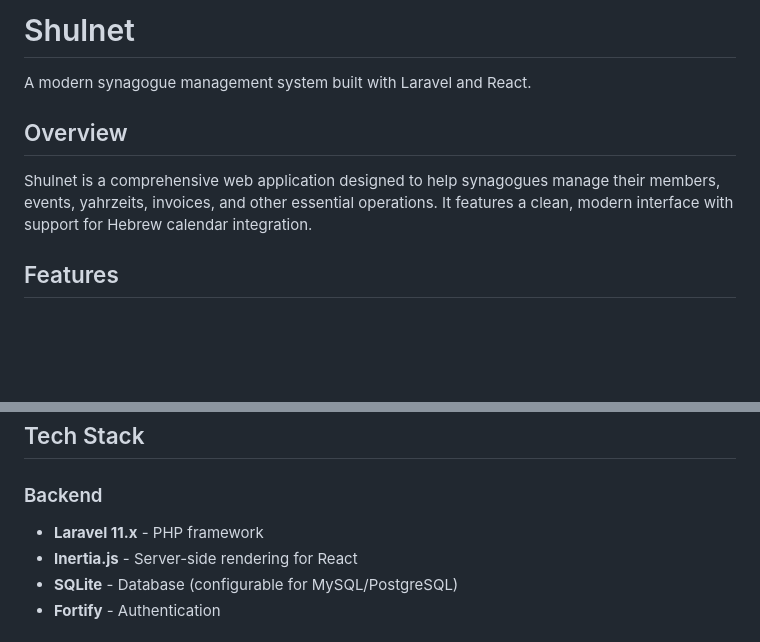
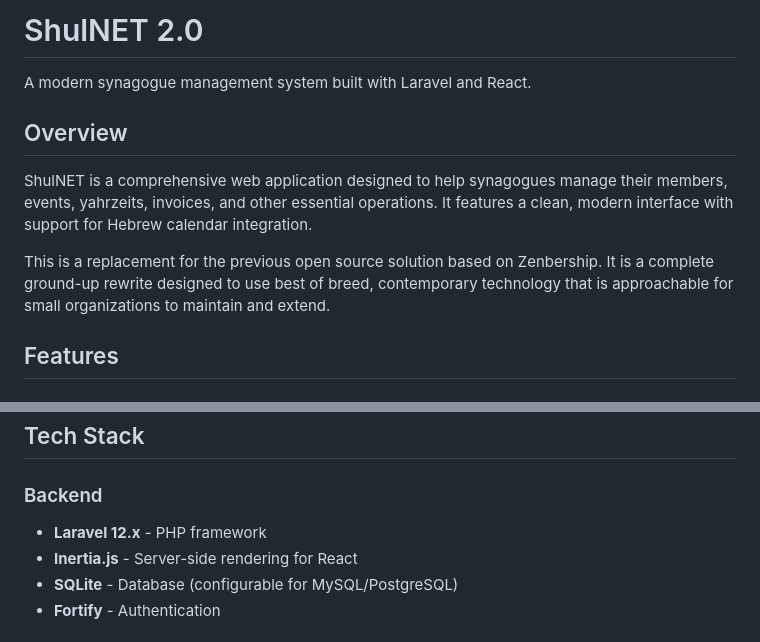
Before and after one commit to parkerfly38/shulnet-php, a Markdown page: README.md, 2 parts joined by grey strips. Rendered like a GitHub page; blank space fills up the shorter version.

```diff
--- a/README.md
+++ b/README.md
@@ -1,10 +1,12 @@
-# Shulnet
+# ShulNET 2.0
 
 A modern synagogue management system built with Laravel and React.
 
 ## Overview
 
-Shulnet is a comprehensive web application designed to help synagogues manage their members, events, yahrzeits, invoices, and other essential operations. It features a clean, modern interface with support for Hebrew calendar integration.
+ShulNET is a comprehensive web application designed to help synagogues manage their members, events, yahrzeits, invoices, and other essential operations. It features a clean, modern interface with support for Hebrew calendar integration.
+
+This is a replacement for the previous open source solution based on Zenbership.  It is a complete ground-up rewrite designed to use best of breed, contemporary technology that is approachable for small organizations to maintain and extend.
 
 ## Features
 
@@ -42,7 +44,7 @@ Shulnet is a comprehensive web application designed to help synagogues manage th
 ## Tech Stack
 
 ### Backend
-- **Laravel 11.x** - PHP framework
+- **Laravel 12.x** - PHP framework
 - **Inertia.js** - Server-side rendering for React
 - **SQLite** - Database (configurable for MySQL/PostgreSQL)
 - **Fortify** - Authentication
```
